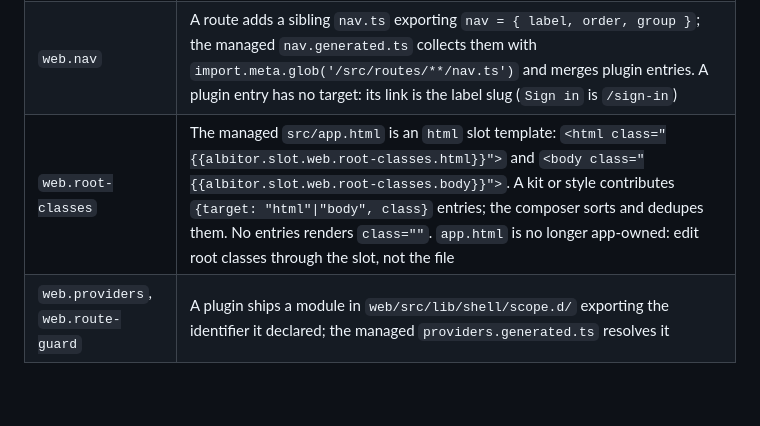
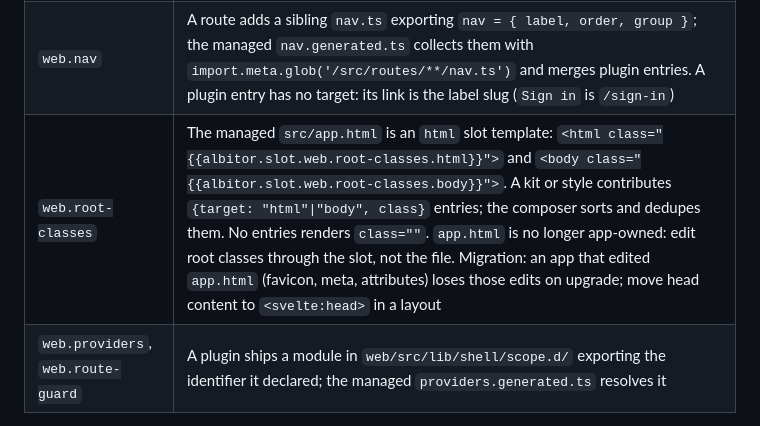
Before and after one commit to albitor-ltd/albitor-plugins, a Markdown page: plugins/web-svelte/README.md, the part around the change. GitHub-like rendering; blank space fills up the shorter version.

Commit message:
docs(web-svelte): app.html is managed; migration note
Co-Authored-By: Claude Sonnet 5.5 <noreply@anthropic.com>
Claude-Session: https://claude.ai/code/session_01W7U5XpmYg3f3fce4QuRzNw

```diff
--- a/plugins/web-svelte/README.md
+++ b/plugins/web-svelte/README.md
@@ -81,7 +81,7 @@ cursor back; a server that hangs for ever pauses the queue without counting atte
 |---|---|
 | routes | App-owned SvelteKit files under `web/src/routes/`. No slot, no managed file to edit |
 | `web.nav` | A route adds a sibling `nav.ts` exporting `nav = { label, order, group }`; the managed `nav.generated.ts` collects them with `import.meta.glob('/src/routes/**/nav.ts')` and merges plugin entries. A plugin entry has no target: its link is the label slug (`Sign in` is `/sign-in`) |
-| `web.root-classes` | The managed `src/app.html` is an `html` slot template: `<html class="{{albitor.slot.web.root-classes.html}}">` and `<body class="{{albitor.slot.web.root-classes.body}}">`. A kit or style contributes `{target: "html"\|"body", class}` entries; the composer sorts and dedupes them. No entries renders `class=""`. `app.html` is no longer app-owned: edit root classes through the slot, not the file |
+| `web.root-classes` | The managed `src/app.html` is an `html` slot template: `<html class="{{albitor.slot.web.root-classes.html}}">` and `<body class="{{albitor.slot.web.root-classes.body}}">`. A kit or style contributes `{target: "html"\|"body", class}` entries; the composer sorts and dedupes them. No entries renders `class=""`. `app.html` is no longer app-owned: edit root classes through the slot, not the file. Migration: an app that edited `app.html` (favicon, meta, attributes) loses those edits on upgrade; move head content to `<svelte:head>` in a layout |
 | `web.providers`, `web.route-guard` | A plugin ships a module in `web/src/lib/shell/scope.d/` exporting the identifier it declared; the managed `providers.generated.ts` resolves it |
 
 ## Dependency pins
```
Also changed, not shown: CHANGELOG.md (+2 -0 lines), 1 other file.
